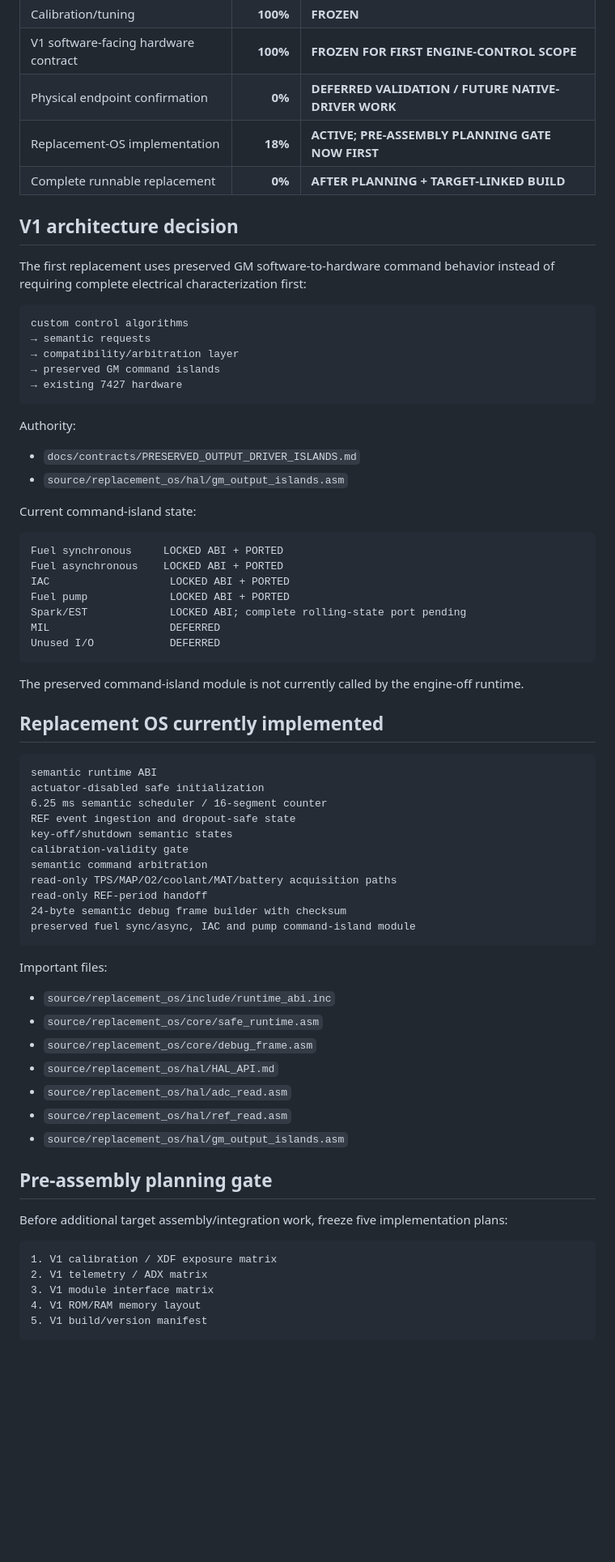
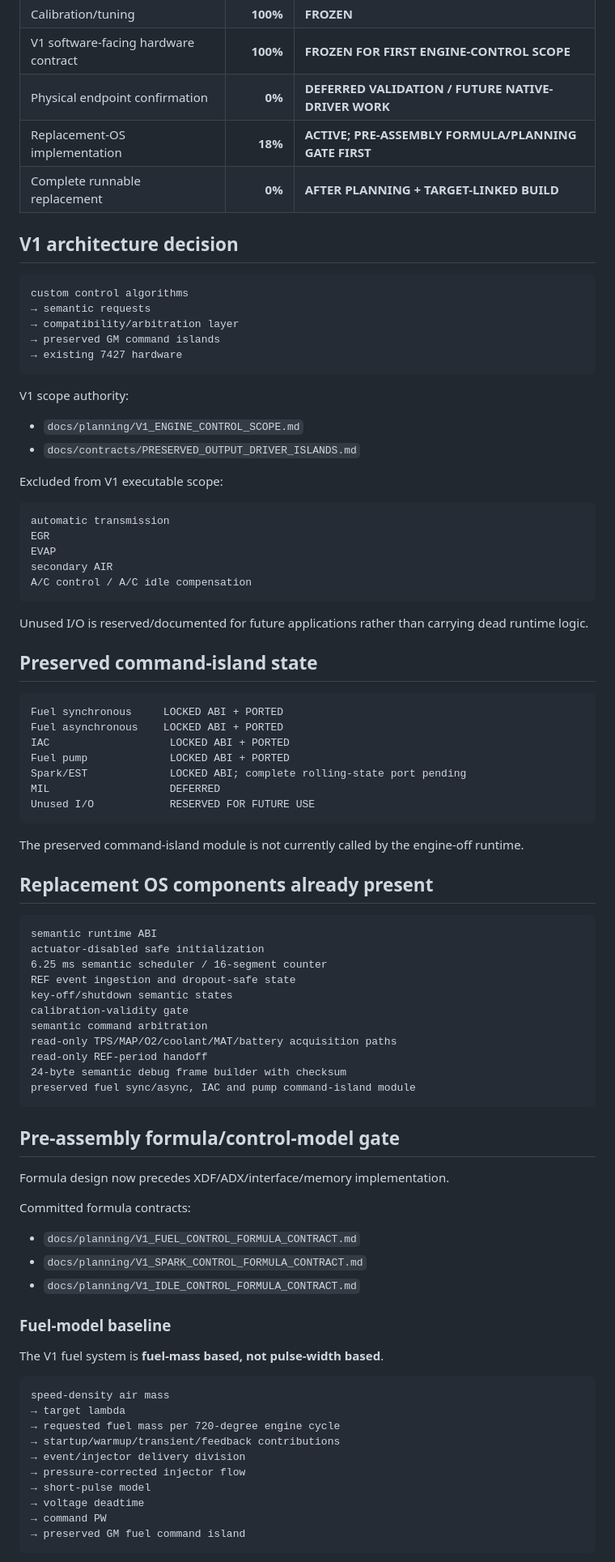
Before and after one commit to snow663/7427HWContract, a Markdown page: docs/closeout/7427_COMPLETION_STATUS.md, the part around one of its changes. Shown at 81% size. Rendered like a GitHub page; blank space fills up the shorter version.

````diff
--- a/docs/closeout/7427_COMPLETION_STATUS.md
+++ b/docs/closeout/7427_COMPLETION_STATUS.md
@@ -21,12 +21,10 @@ SHA-256: 6188975246cf0042979f3a1694e3d43a2985a1452e7547a3b9e8a66d10e65004
 | Calibration/tuning | **100%** | **FROZEN** |
 | V1 software-facing hardware contract | **100%** | **FROZEN FOR FIRST ENGINE-CONTROL SCOPE** |
 | Physical endpoint confirmation | **0%** | **DEFERRED VALIDATION / FUTURE NATIVE-DRIVER WORK** |
-| Replacement-OS implementation | **18%** | **ACTIVE; PRE-ASSEMBLY PLANNING GATE NOW FIRST** |
+| Replacement-OS implementation | **18%** | **ACTIVE; PRE-ASSEMBLY FORMULA/PLANNING GATE FIRST** |
 | Complete runnable replacement | **0%** | **AFTER PLANNING + TARGET-LINKED BUILD** |
 
 ## V1 architecture decision
-
-The first replacement uses preserved GM software-to-hardware command behavior instead of requiring complete electrical characterization first:
 
 ```text
 custom control algorithms
@@ -36,12 +34,24 @@ custom control algorithms
 → existing 7427 hardware
 ```
 
-Authority:
+V1 scope authority:
 
+- `docs/planning/V1_ENGINE_CONTROL_SCOPE.md`
 - `docs/contracts/PRESERVED_OUTPUT_DRIVER_ISLANDS.md`
-- `source/replacement_os/hal/gm_output_islands.asm`
 
-Current command-island state:
+Excluded from V1 executable scope:
+
+```text
+automatic transmission
+EGR
+EVAP
+secondary AIR
+A/C control / A/C idle compensation
+```
+
+Unused I/O is reserved/documented for future applications rather than carrying dead runtime logic.
+
+## Preserved command-island state
 
 ```text
 Fuel synchronous     LOCKED ABI + PORTED
@@ -50,12 +60,12 @@ IAC                   LOCKED ABI + PORTED
 Fuel pump             LOCKED ABI + PORTED
 Spark/EST             LOCKED ABI; complete rolling-state port pending
 MIL                   DEFERRED
-Unused I/O            DEFERRED
+Unused I/O            RESERVED FOR FUTURE USE
 ```
 
 The preserved command-island module is not currently called by the engine-off runtime.
 
-## Replacement OS currently implemented
+## Replacement OS components already present
 
 ```text
 semantic runtime ABI
@@ -71,25 +81,30 @@ read-only REF-period handoff
 preserved fuel sync/async, IAC and pump command-island module
 ```
 
-Important files:
+## Pre-assembly formula/control-model gate
 
-- `source/replacement_os/include/runtime_abi.inc`
-- `source/replacement_os/core/safe_runtime.asm`
-- `source/replacement_os/core/debug_frame.asm`
-- `source/replacement_os/hal/HAL_API.md`
-- `source/replacement_os/hal/adc_read.asm`
-- `source/replacement_os/hal/ref_read.asm`
-- `source/replacement_os/hal/gm_output_islands.asm`
+Formula design now precedes XDF/ADX/interface/memory implementation.
 
-## Pre-assembly planning gate
+Committed formula contracts:
 
-Before additional target assembly/integration work, freeze five implementation plans:
+- `docs/planning/V1_FUEL_CONTROL_FORMULA_CONTRACT.md`
+- `docs/planning/V1_SPARK_CONTROL_FORMULA_CONTRACT.md`
+- `docs/planning/V1_IDLE_CONTROL_FORMULA_CONTRACT.md`
+
+### Fuel-model baseline
+
+The V1 fuel system is **fuel-mass based, not pulse-width based**.
 
 ```text
-1. V1 calibration / XDF exposure matrix
-2. V1 telemetry / ADX matrix
-3. V1 module interface matrix
-4. V1 ROM/RAM memory layout
-5. V1 build/version manifest
+speed-density air mass
+→ target lambda
+→ requested fuel mass per 720-degree engine cycle
+→ startup/warmup/transient/feedback contributions
+→ event/injector delivery division
+→ pressure-corrected injector flow
+→ short-pulse model
+→ voltage deadtime
+→ command PW
+→ preserved GM fuel command island
 ```
 
````
Also changed, not shown: other parts of docs/closeout/7427_COMPLETION_STATUS.md (+66 -27 lines).
